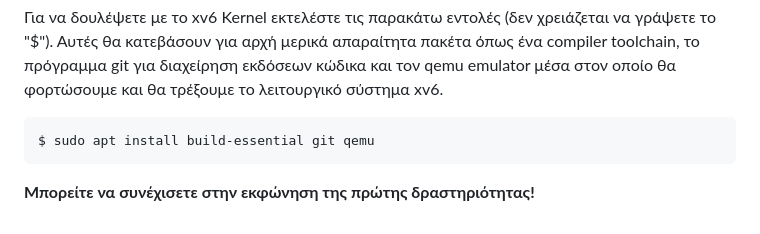
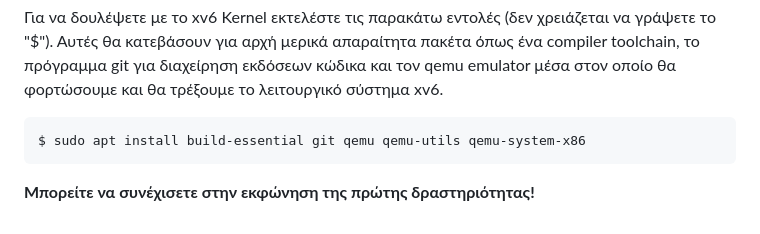
Before and after one commit to vagos/os-exercises, a Markdown page: instructions/xv6-installation.md, the part around the change. Rendered like a GitHub page.

Commit message:
INSTRUCTIONS: Fix install packages

````diff
--- a/instructions/xv6-installation.md
+++ b/instructions/xv6-installation.md
@@ -140,6 +140,6 @@ colorlinks: true
 τον qemu emulator μέσα στον οποίο θα φορτώσουμε και θα τρέξουμε το λειτουργικό σύστημα xv6.
 
 ```bash
-$ sudo apt install build-essential git qemu
+$ sudo apt install build-essential git qemu qemu-utils qemu-system-x86
 ```
 **Μπορείτε να συνέχισετε στην εκφώνηση της πρώτης δραστηριότητας!**
````
